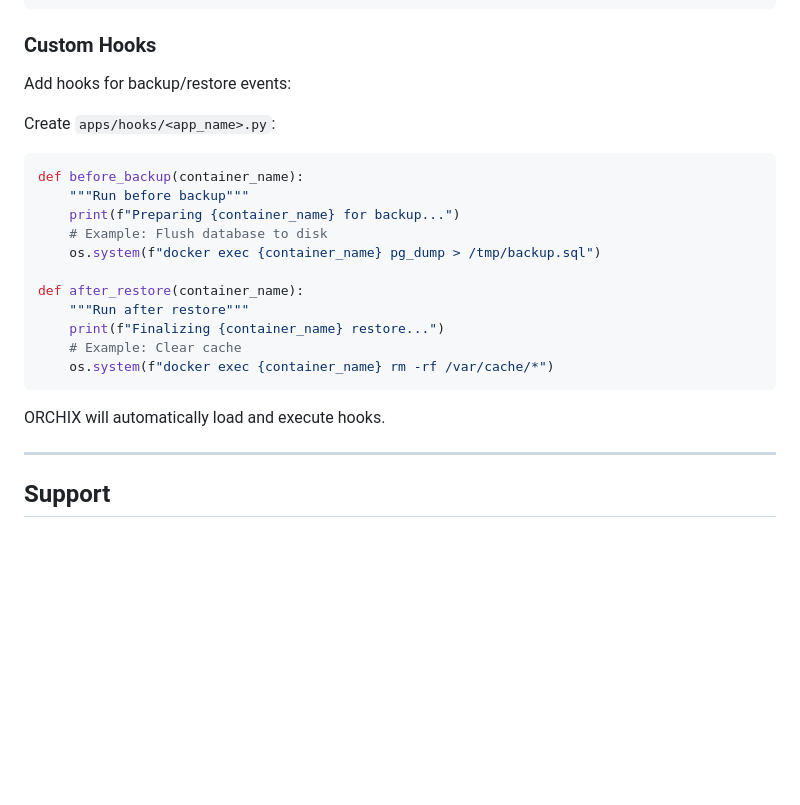
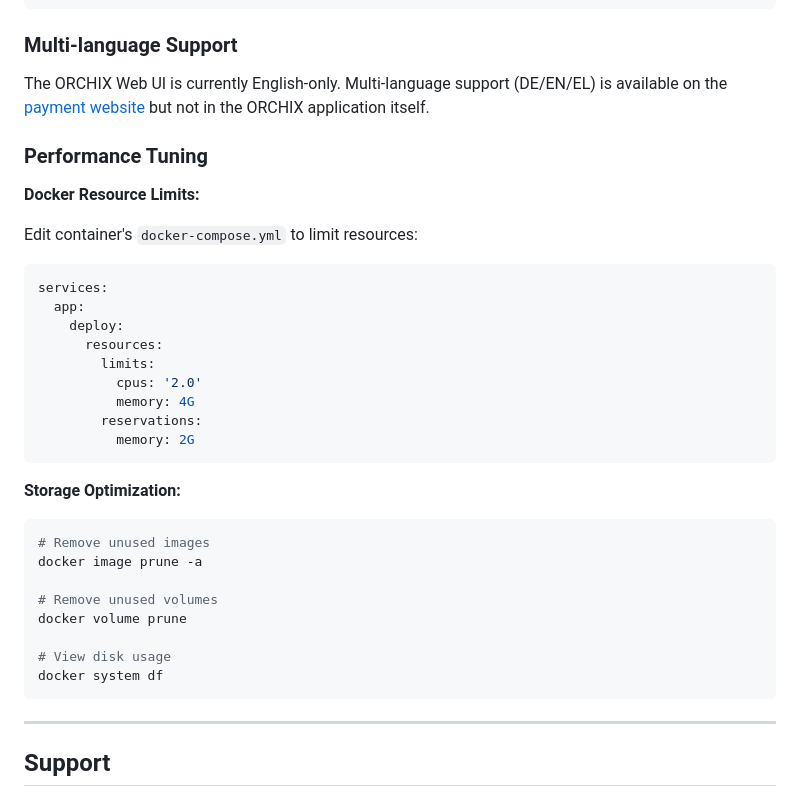
Before and after one commit to Sad-without-you/Orchix, a Markdown page: DOCUMENTATION.md, the part around one of its changes. Rendered like a GitHub page; blank space fills up the shorter version.

````diff
--- a/DOCUMENTATION.md
+++ b/DOCUMENTATION.md
@@ -1046,27 +1049,40 @@ server {
 }
 ```
 
-### Custom Hooks
+### Multi-language Support
 
-Add hooks for backup/restore events:
+The ORCHIX Web UI is currently English-only. Multi-language support (DE/EN/EL) is available on the [payment website](https://orchix.dev) but not in the ORCHIX application itself.
 
-Create `apps/hooks/<app_name>.py`:
+### Performance Tuning
 
-```python
-def before_backup(container_name):
-    """Run before backup"""
-    print(f"Preparing {container_name} for backup...")
-    # Example: Flush database to disk
-    os.system(f"docker exec {container_name} pg_dump > /tmp/backup.sql")
+**Docker Resource Limits:**
 
-def after_restore(container_name):
-    """Run after restore"""
-    print(f"Finalizing {container_name} restore...")
-    # Example: Clear cache
-    os.system(f"docker exec {container_name} rm -rf /var/cache/*")
+Edit container's `docker-compose.yml` to limit resources:
+
+```yaml
+services:
+  app:
+    deploy:
+      resources:
+        limits:
+          cpus: '2.0'
+          memory: 4G
+        reservations:
+          memory: 2G
 ```
 
-ORCHIX will automatically load and execute hooks.
+**Storage Optimization:**
+
+```bash
+# Remove unused images
+docker image prune -a
+
+# Remove unused volumes
+docker volume prune
+
+# View disk usage
+docker system df
+```
 
 ---
 
````
Also changed, not shown: other parts of DOCUMENTATION.md (+50 -47 lines).
